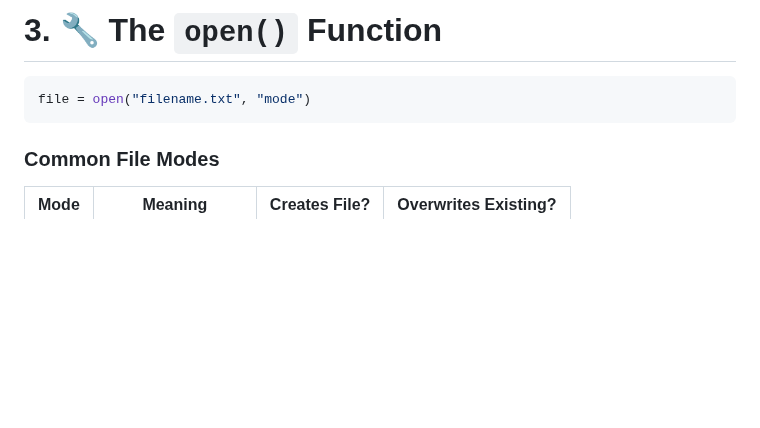
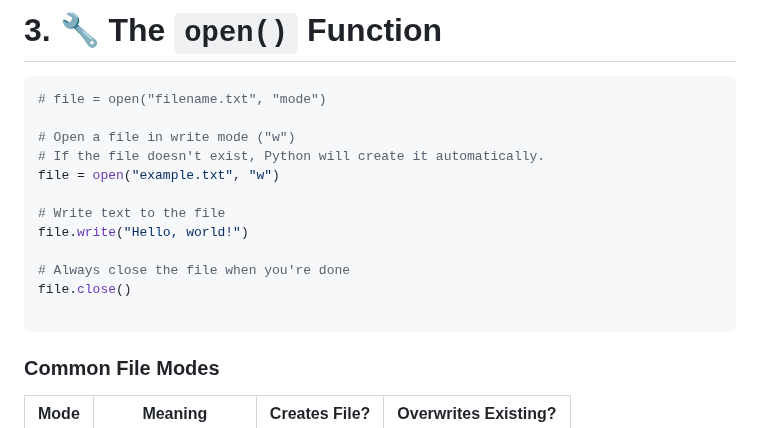
Before and after one commit to DHunnicuttSG/SRE, a Markdown page: Python_Course_Content/55-File_IO.md, the part around the change. GitHub-like rendering; blank space fills up the shorter version.

Commit message:
updated 55-file_IO file

````diff
--- a/Python_Course_Content/55-File_IO.md
+++ b/Python_Course_Content/55-File_IO.md
@@ -29,7 +29,18 @@ Files allow programs to **store data permanently**, beyond the end of execution.
 # 3. 🔧 The `open()` Function
 
 ```python
-file = open("filename.txt", "mode")
+# file = open("filename.txt", "mode")
+
+# Open a file in write mode ("w")
+# If the file doesn't exist, Python will create it automatically.
+file = open("example.txt", "w")
+
+# Write text to the file
+file.write("Hello, world!")
+
+# Always close the file when you're done
+file.close()
+
 ```
 
 ### Common File Modes
````
